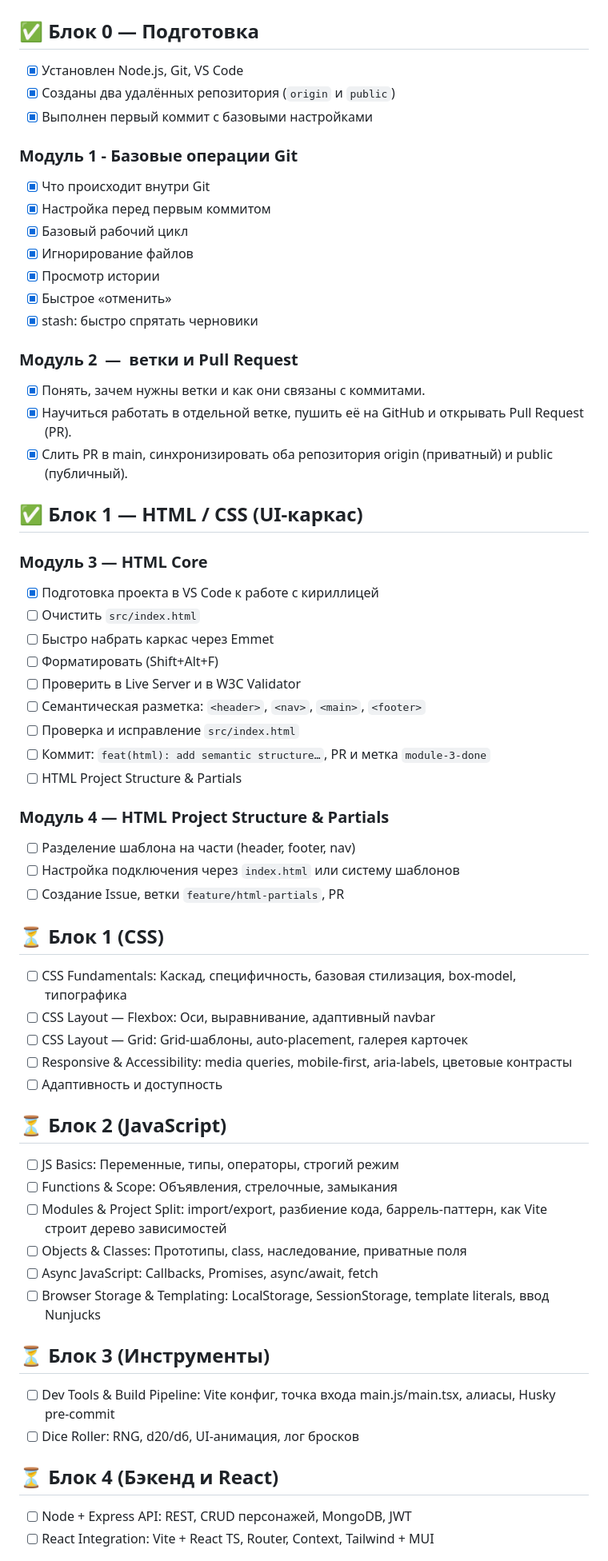
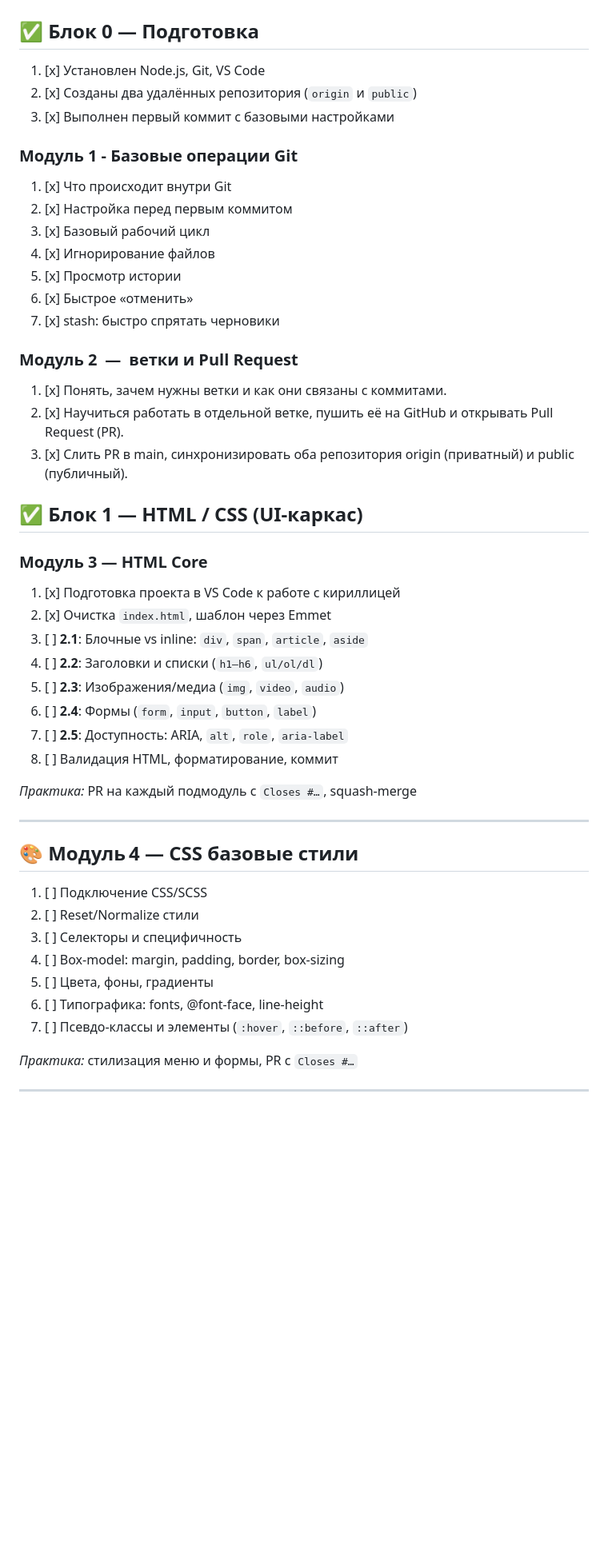
Before and after one commit to redvampir/Wanderers-site-public, a Markdown page: ROADMAP.md, the part around the change printed below. Shown: that part at 80% size. GitHub-like rendering; blank space fills up the shorter version.

Commit message:
Updated training program

```diff
--- a/ROADMAP.md
+++ b/ROADMAP.md
@@ -1,62 +1,50 @@
 # ROADMAP — Путь проекта «Странники»
 
 ## ✅ Блок 0 — Подготовка
-- [x] Установлен Node.js, Git, VS Code
-- [x] Созданы два удалённых репозитория (`origin` и `public`)
-- [x] Выполнен первый коммит с базовыми настройками
+1. [x] Установлен Node.js, Git, VS Code
+2. [x] Созданы два удалённых репозитория (`origin` и `public`)
+3. [x] Выполнен первый коммит с базовыми настройками
 
 ### Модуль 1 - Базовые операции Git
-- [x] Что происходит внутри Git
-- [x] Настройка перед первым коммитом
-- [x] Базовый рабочий цикл
-- [x] Игнорирование файлов
-- [x] Просмотр истории
-- [x] Быстрое «отменить»
-- [x] stash: быстро спрятать черновики
+1. [x] Что происходит внутри Git
+2. [x] Настройка перед первым коммитом
+3. [x] Базовый рабочий цикл
+4. [x] Игнорирование файлов
+5. [x] Просмотр истории
+6. [x] Быстрое «отменить»
+7. [x] stash: быстро спрятать черновики
 
 ### Модуль 2 — ветки и Pull Request
-- [x] Понять, зачем нужны ветки и как они связаны с коммитами.
-- [x] Научиться работать в отдельной ветке, пушить её на GitHub и открывать Pull Request (PR).
-- [x] Слить PR в main, синхронизировать оба репозитория origin (приватный) и public (публичный).
+1. [x] Понять, зачем нужны ветки и как они связаны с коммитами.
+2. [x] Научиться работать в отдельной ветке, пушить её на GitHub и открывать Pull Request (PR).
+3. [x] Слить PR в main, синхронизировать оба репозитория origin (приватный) и public (публичный).
 
 ## ✅ Блок 1 — HTML / CSS (UI-каркас)
 
 ### Модуль 3 — HTML Core
-- [x] Подготовка проекта в VS Code к работе с кириллицей
-- [ ] Очистить `src/index.html`
-- [ ] Быстро набрать каркас через Emmet
-- [ ] Форматировать (Shift+Alt+F)
-- [ ] Проверить в Live Server и в W3C Validator
-- [ ] Семантическая разметка: `<header>`, `<nav>`, `<main>`, `<footer>`
-- [ ] Проверка и исправление `src/index.html`
-- [ ] Коммит: `feat(html): add semantic structure…`, PR и метка `module-3-done`
-- [ ] HTML Project Structure & Partials
+1. [x] Подготовка проекта в VS Code к работе с кириллицей
+2. [x] Очистка `index.html`, шаблон через Emmet
+3. [ ] **2.1**: Блочные vs inline: `div`, `span`, `article`, `aside`
+4. [ ] **2.2**: Заголовки и списки (`h1–h6`, `ul/ol/dl`)
+5. [ ] **2.3**: Изображения/медиа (`img`, `video`, `audio`)
+6. [ ] **2.4**: Формы (`form`, `input`, `button`, `label`)
+7. [ ] **2.5**: Доступность: ARIA, `alt`, `role`, `aria-label`
+8. [ ] Валидация HTML, форматирование, коммит
 
-### Модуль 4 — HTML Project Structure & Partials
-- [ ] Разделение шаблона на части (header, footer, nav)
-- [ ] Настройка подключения через `index.html` или систему шаблонов
-- [ ] Создание Issue, ветки `feature/html-partials`, PR
+*Практика:* PR на каждый подмодуль с `Closes #…`, squash‑merge
 
-## ⏳ Блок 1 (CSS)
-- [ ] CSS Fundamentals: Каскад, специфичность, базовая стилизация, box-model, типографика
-- [ ] CSS Layout — Flexbox: Оси, выравнивание, адаптивный navbar
-- [ ] CSS Layout — Grid: Grid‑шаблоны, auto‑placement, галерея карточек
-- [ ] Responsive & Accessibility: media queries, mobile‑first, aria‑labels, цветовые контрасты
-- [ ] Адаптивность и доступность
+---
 
-## ⏳ Блок 2 (JavaScript)
-- [ ] JS Basics: Переменные, типы, операторы, строгий режим
-- [ ] Functions & Scope: Объявления, стрелочные, замыкания
-- [ ] Modules & Project Split: import/export, разбиение кода, баррель‑паттерн, как Vite строит дерево зависимостей
-- [ ] Objects & Classes: Прототипы, class, наследование, приватные поля
-- [ ] Async JavaScript: Callbacks, Promises, async/await, fetch
-- [ ] Browser Storage & Templating: LocalStorage, SessionStorage, template literals, ввод Nunjucks
+## 🎨 Модуль 4 — CSS базовые стили
+1. [ ] Подключение CSS/SCSS
+2. [ ] Reset/Normalize стили
+3. [ ] Селекторы и специфичность
+4. [ ] Box‑model: margin, padding, border, box-sizing
+5. [ ] Цвета, фоны, градиенты
+6. [ ] Типографика: fonts, @font-face, line-height
+7. [ ] Псевдо-классы и элементы (`:hover`, `::before`, `::after`)
 
-## ⏳ Блок 3 (Инструменты)
-- [ ] Dev Tools & Build Pipeline: Vite конфиг, точка входа main.js/main.tsx, алиасы, Husky pre‑commit
-- [ ] Dice Roller: RNG, d20/d6, UI‑анимация, лог бросков
+*Практика:* стилизация меню и формы, PR с `Closes #…`
 
-## ⏳ Блок 4 (Бэкенд и React)
-- [ ] Node + Express API: REST, CRUD персонажей, MongoDB, JWT
-- [ ] React Integration: Vite + React TS, Router, Context, Tailwind + MUI
+---
 
```
Also changed, not shown: other parts of ROADMAP.md (+58 -5 lines).
